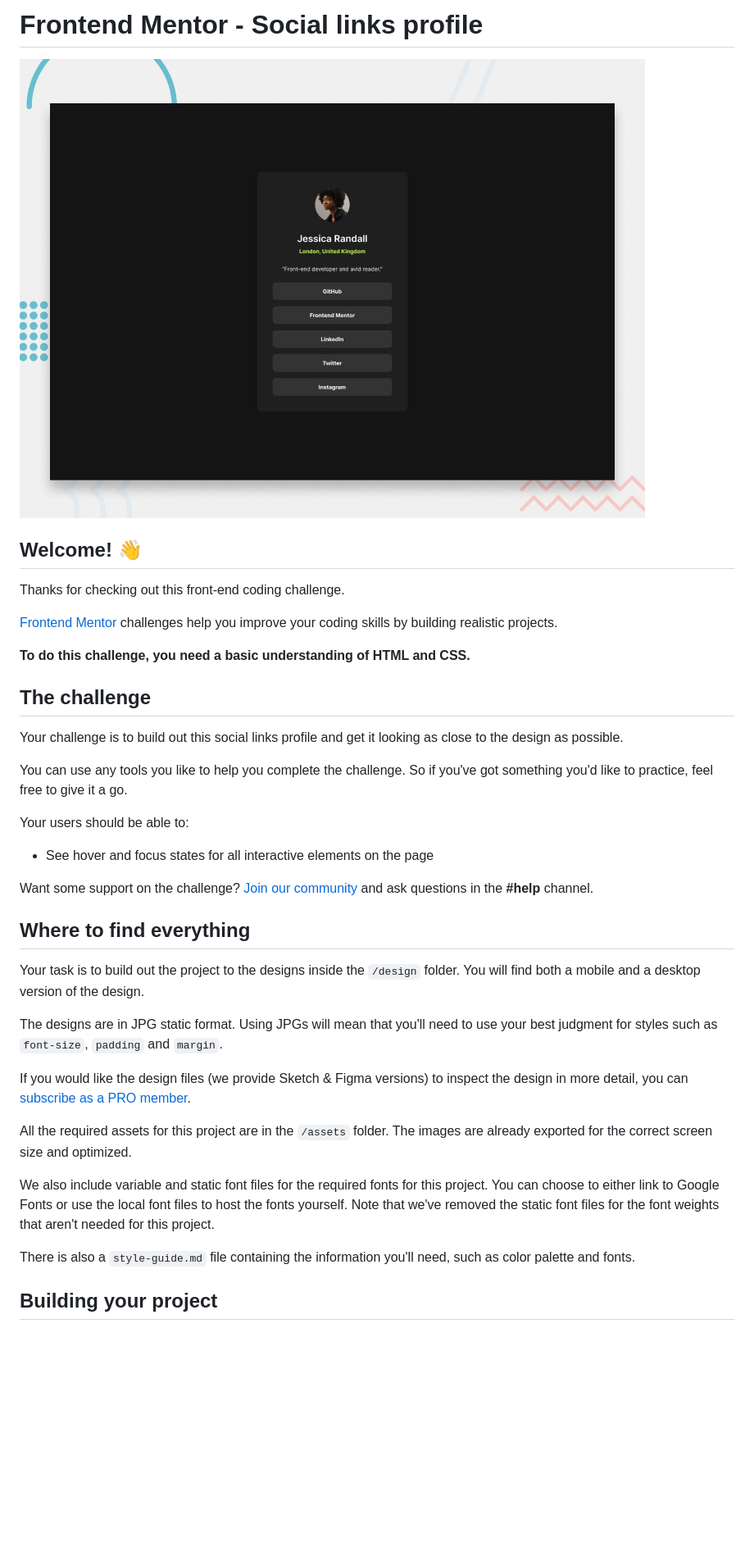
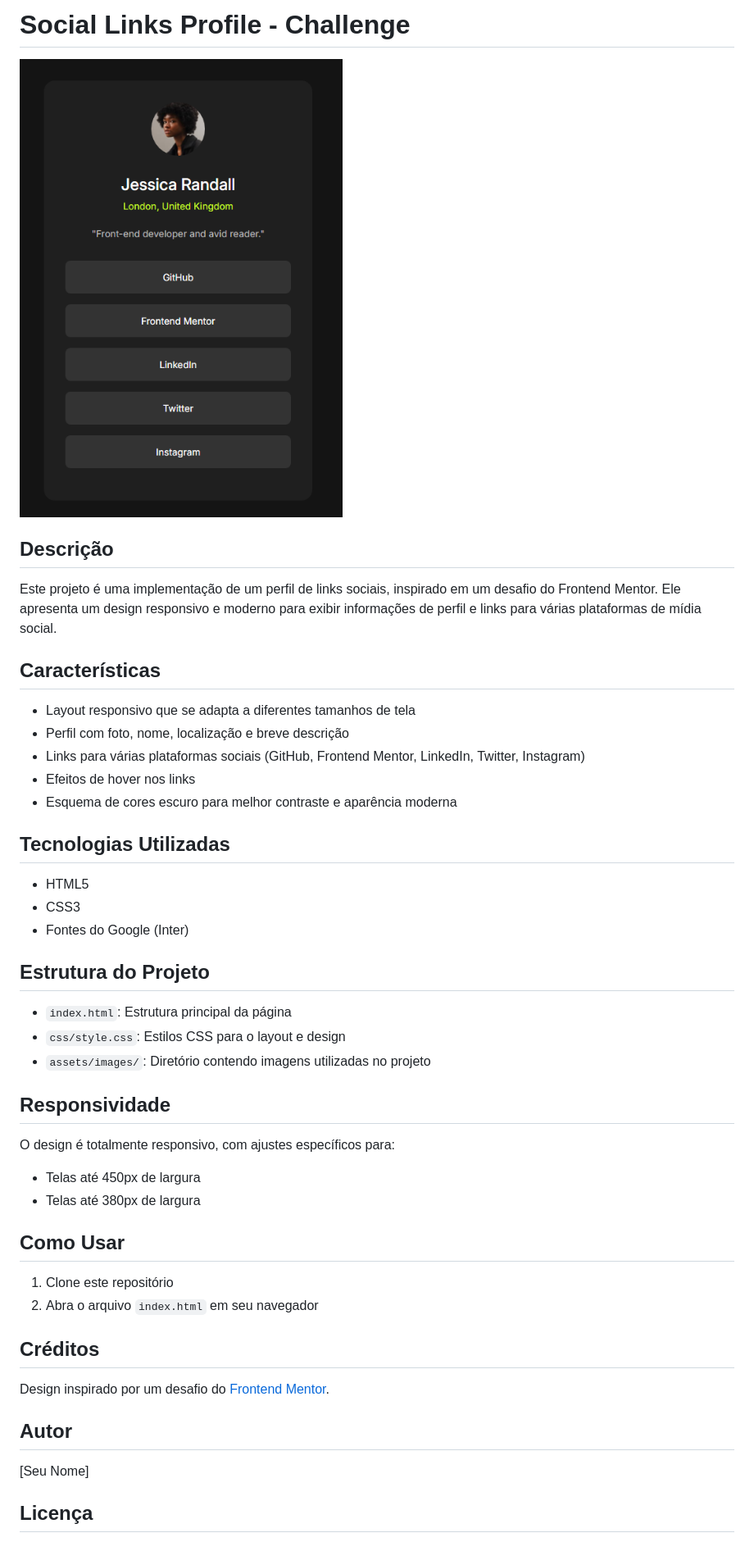
Before and after one commit to cadanieldev/social-links-profile, a Markdown page: README.md, the part around the change printed below. Shown: that part at 82% size. Drawn GitHub-style; pictures changed too: social-profile.png (added); blank space fills up the shorter version.

```diff
--- a/README.md
+++ b/README.md
@@ -1,40 +1,50 @@
-# Frontend Mentor - Social links profile
+# Social Links Profile - Challenge
 
-![Design preview for the Social links profile coding challenge](./preview.jpg)
+![](social-profile.png)
 
-## Welcome! 👋
+## Descrição
 
-Thanks for checking out this front-end coding challenge.
+Este projeto é uma implementação de um perfil de links sociais, inspirado em um desafio do Frontend Mentor. Ele apresenta um design responsivo e moderno para exibir informações de perfil e links para várias plataformas de mídia social.
 
-[Frontend Mentor](https://www.frontendmentor.io) challenges help you improve your coding skills by building realistic projects.
+## Características
 
-**To do this challenge, you need a basic understanding of HTML and CSS.**
+- Layout responsivo que se adapta a diferentes tamanhos de tela
+- Perfil com foto, nome, localização e breve descrição
+- Links para várias plataformas sociais (GitHub, Frontend Mentor, LinkedIn, Twitter, Instagram)
+- Efeitos de hover nos links
+- Esquema de cores escuro para melhor contraste e aparência moderna
 
-## The challenge
+## Tecnologias Utilizadas
 
-Your challenge is to build out this social links profile and get it looking as close to the design as possible.
+- HTML5
+- CSS3
+- Fontes do Google (Inter)
 
-You can use any tools you like to help you complete the challenge. So if you've got something you'd like to practice, feel free to give it a go.
+## Estrutura do Projeto
 
-Your users should be able to:
+- `index.html`: Estrutura principal da página
+- `css/style.css`: Estilos CSS para o layout e design
+- `assets/images/`: Diretório contendo imagens utilizadas no projeto
 
-- See hover and focus states for all interactive elements on the page
+## Responsividade
 
-Want some support on the challenge? [Join our community](https://www.frontendmentor.io/community) and ask questions in the **#help** channel.
+O design é totalmente responsivo, com ajustes específicos para:
 
-## Where to find everything
+- Telas até 450px de largura
+- Telas até 380px de largura
 
-Your task is to build out the project to the designs inside the `/design` folder. You will find both a mobile and a desktop version of the design.
+## Como Usar
 
-The designs are in JPG static format. Using JPGs will mean that you'll need to use your best judgment for styles such as `font-size`, `padding` and `margin`.
+1. Clone este repositório
+2. Abra o arquivo `index.html` em seu navegador
 
-If you would like the design files (we provide Sketch & Figma versions) to inspect the design in more detail, you can [subscribe as a PRO member](https://www.frontendmentor.io/pro).
+## Créditos
 
-All the required assets for this project are in the `/assets` folder. The images are already exported for the correct screen size and optimized.
+Design inspirado por um desafio do [Frontend Mentor](https://www.frontendmentor.io).
 
-We also include variable and static font files for the required fonts for this project. You can choose to either link to Google Fonts or use the local font files to host the fonts yourself. Note that we've removed the static font files for the font weights that aren't needed for this project.
+## Autor
 
-There is also a `style-guide.md` file containing the information you'll need, such as color palette and fonts.
+[Seu Nome]
 
-## Building your project
+## Licença
 
```
Also changed, not shown: other parts of README.md (+1 -53 lines), README-template.md (deleted, +0 -110 lines).
